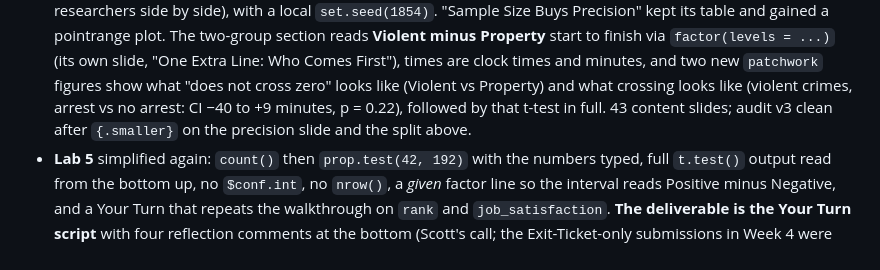
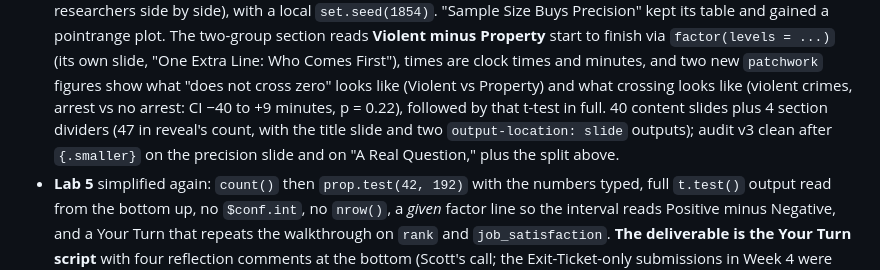
Before and after one commit to smourtgos/crju705, a Markdown page: PROJECT_NOTES.md, the part around the change. Rendered like a GitHub page.

Commit message:
Correct the Session 5 slide count in the STATUS note
Co-Authored-By: Claude Fable 5.1 <noreply@anthropic.com>

```diff
--- a/PROJECT_NOTES.md
+++ b/PROJECT_NOTES.md
@@ -175,8 +175,10 @@ the short version:
   First"), times are clock times and minutes, and two new `patchwork` figures show
   what "does not cross zero" looks like (Violent vs Property) and what crossing
   looks like (violent crimes, arrest vs no arrest: CI −40 to +9 minutes, p = 0.22),
-  followed by that t-test in full. 43 content slides; audit v3 clean after
-  `{.smaller}` on the precision slide and the split above.
+  followed by that t-test in full. 40 content slides plus 4 section dividers (47 in
+  reveal's count, with the title slide and two `output-location: slide` outputs);
+  audit v3 clean after `{.smaller}` on the precision slide and on "A Real
+  Question," plus the split above.
 - **Lab 5** simplified again: `count()` then `prop.test(42, 192)` with the numbers
   typed, full `t.test()` output read from the bottom up, no `$conf.int`, no
   `nrow()`, a *given* factor line so the interval reads Positive minus Negative, and
```
